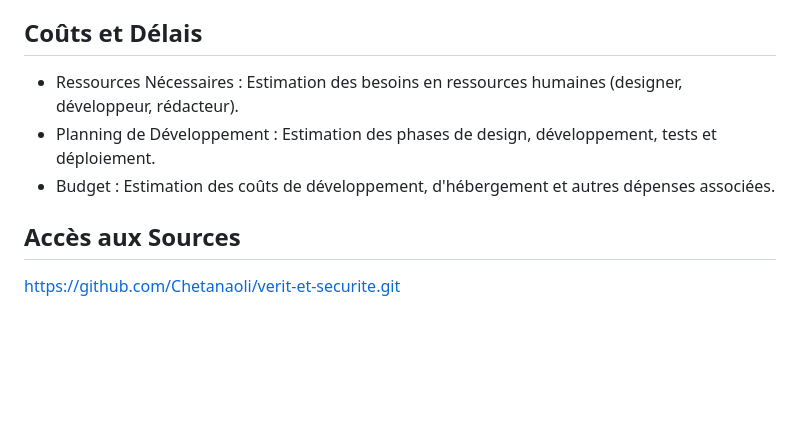
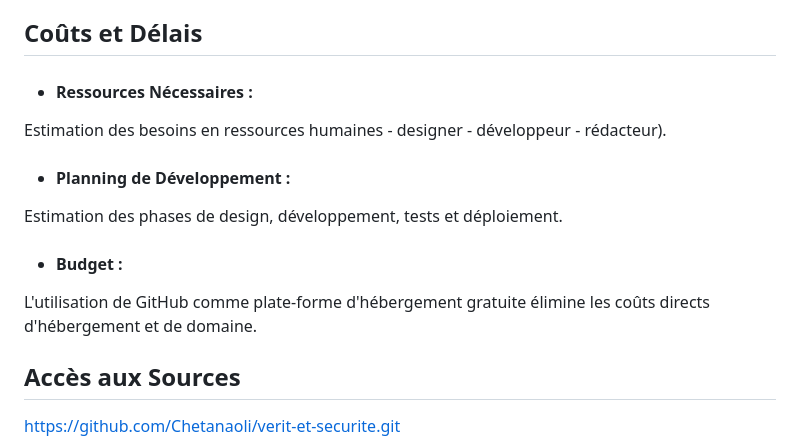
Before and after one commit to Chetanaoli/Siama, a Markdown page: README.md, the part around the change. GitHub-like rendering; blank space fills up the shorter version.

```diff
--- a/README.md
+++ b/README.md
@@ -57,9 +57,15 @@ Utilitaires intégrés pour le design responsive, simplifiant la création de mi
 
 ## Coûts et Délais
 
-- Ressources Nécessaires : Estimation des besoins en ressources humaines (designer, développeur, rédacteur).
-- Planning de Développement : Estimation des phases de design, développement, tests et déploiement.
-- Budget : Estimation des coûts de développement, d'hébergement et autres dépenses associées.
+- #### Ressources Nécessaires :
+Estimation des besoins en ressources humaines
+    - designer
+    - développeur
+    - rédacteur).
+- #### Planning de Développement :
+Estimation des phases de design, développement, tests et déploiement.
+- #### Budget :
+L'utilisation de GitHub comme plate-forme d'hébergement gratuite élimine les coûts directs d'hébergement et de domaine.
 
 ## Accès aux Sources
 
```
